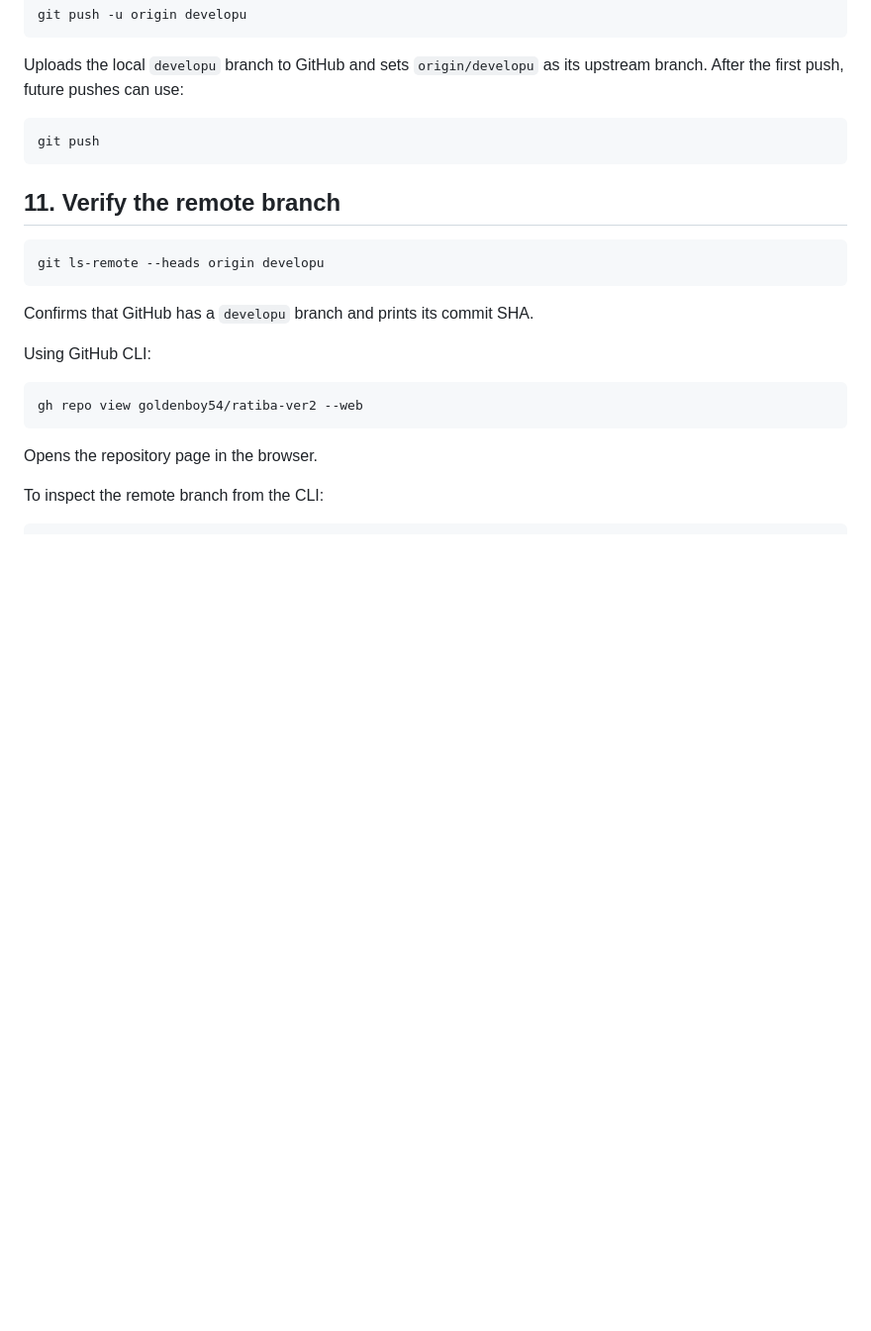
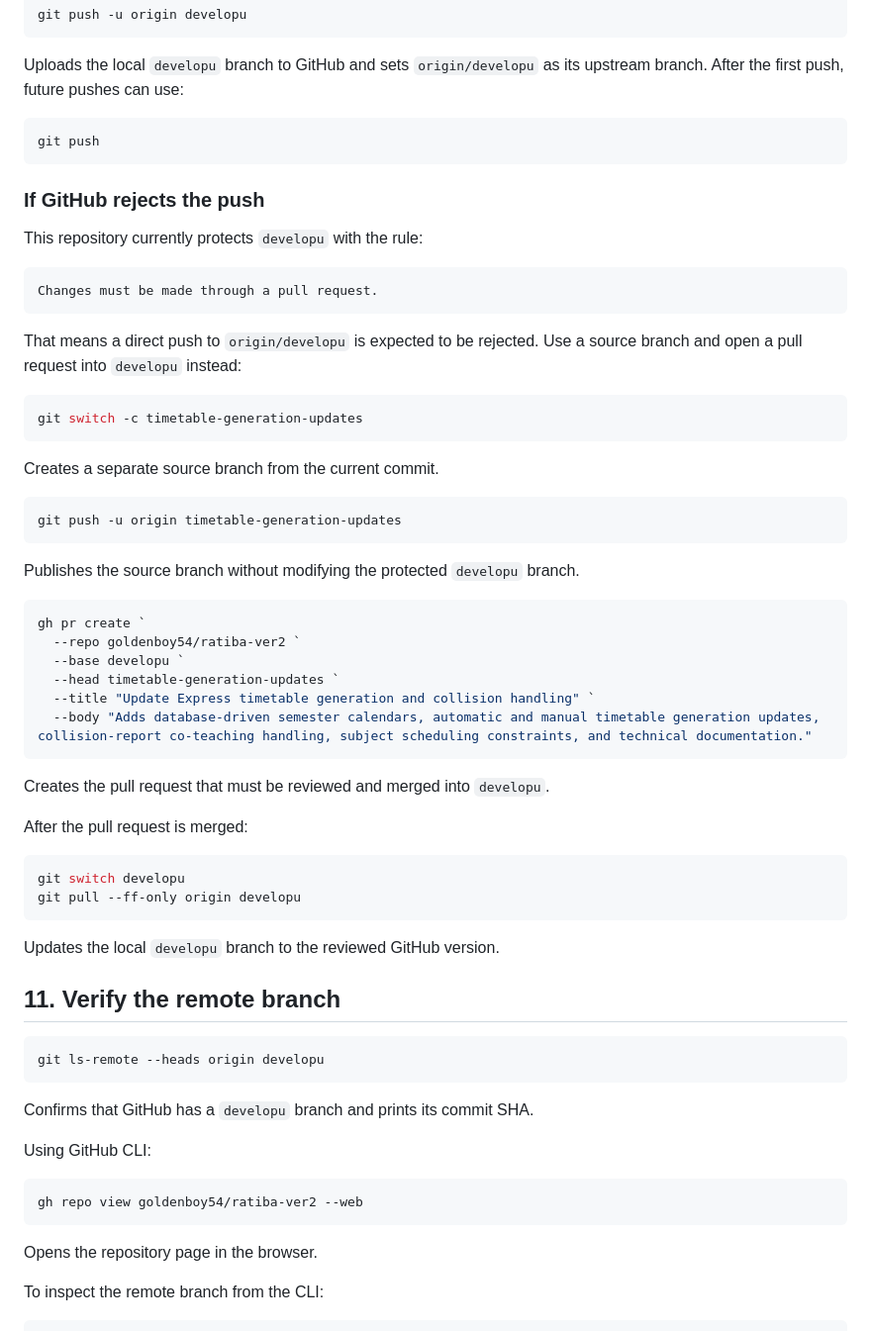
Before and after one commit to goldenboy54/ratiba-ver2, a Markdown page: README_GITHUB_COMMANDS.md, the part around the change. Shown at 99% size. Rendered like a GitHub page; blank space fills up the shorter version.

Commit message:
Document protected branch pull request workflow
Co-authored-by: Copilot <223556219+Copilot@users.noreply.github.com>

````diff
--- a/README_GITHUB_COMMANDS.md
+++ b/README_GITHUB_COMMANDS.md
@@ -173,6 +173,49 @@ can use:
 git push
 ```
 
+### If GitHub rejects the push
+
+This repository currently protects `developu` with the rule:
+
+```text
+Changes must be made through a pull request.
+```
+
+That means a direct push to `origin/developu` is expected to be rejected.
+Use a source branch and open a pull request into `developu` instead:
+
+```powershell
+git switch -c timetable-generation-updates
+```
+
+Creates a separate source branch from the current commit.
+
+```powershell
+git push -u origin timetable-generation-updates
+```
+
+Publishes the source branch without modifying the protected `developu` branch.
+
+```powershell
+gh pr create `
+  --repo goldenboy54/ratiba-ver2 `
+  --base developu `
+  --head timetable-generation-updates `
+  --title "Update Express timetable generation and collision handling" `
+  --body "Adds database-driven semester calendars, automatic and manual timetable generation updates, collision-report co-teaching handling, subject scheduling constraints, and technical documentation."
+```
+
+Creates the pull request that must be reviewed and merged into `developu`.
+
+After the pull request is merged:
+
+```powershell
+git switch developu
+git pull --ff-only origin developu
+```
+
+Updates the local `developu` branch to the reviewed GitHub version.
+
 ## 11. Verify the remote branch
 
 ```powershell
````
